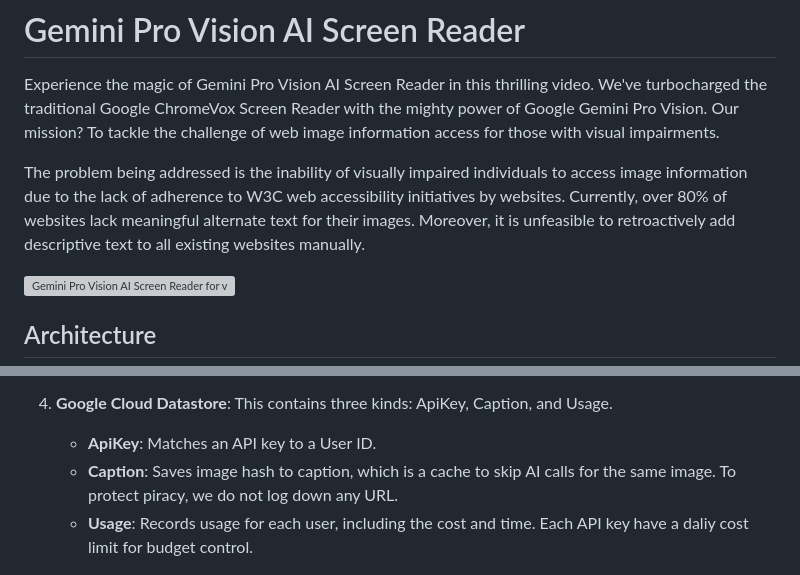
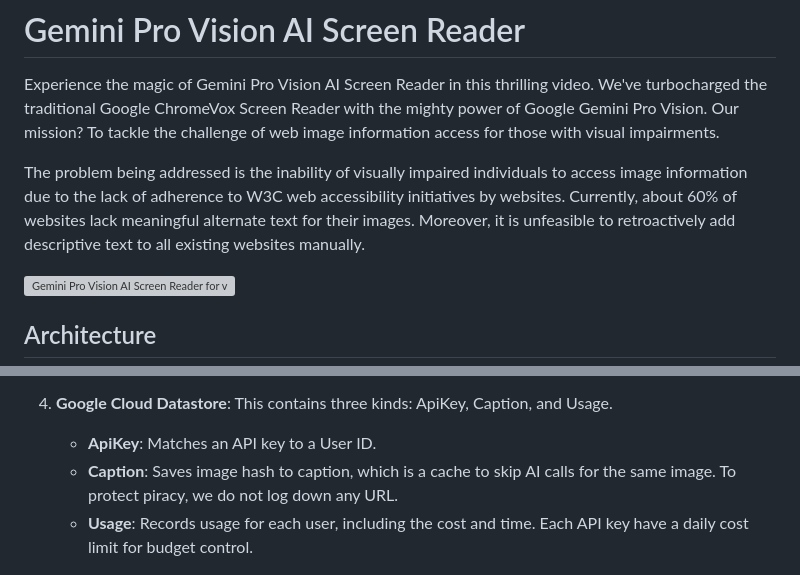
Before and after one commit to wongcyrus/GeProVis-AI-Screen-Reader, a Markdown page: README.md, 2 parts joined by grey strips. Rendered like a GitHub page; grey boxes are pictures that could not be loaded.

Commit message:
Update README.md
1. in second paragraph rectify the information "over 80% of websites" --> "about 60% of websites"
2. update a spelling mistake

```diff
--- a/README.md
+++ b/README.md
@@ -1,7 +1,7 @@
 # Gemini Pro Vision AI Screen Reader
 Experience the magic of Gemini Pro Vision AI Screen Reader in this thrilling video. We've turbocharged the traditional Google ChromeVox Screen Reader with the mighty power of Google Gemini Pro Vision. Our mission? To tackle the challenge of web image information access for those with visual impairments.
 
-The problem being addressed is the inability of visually impaired individuals to access image information due to the lack of adherence to W3C web accessibility initiatives by websites. Currently, over 80% of websites lack meaningful alternate text for their images. Moreover, it is unfeasible to retroactively add descriptive text to all existing websites manually.
+The problem being addressed is the inability of visually impaired individuals to access image information due to the lack of adherence to W3C web accessibility initiatives by websites. Currently, about 60% of websites lack meaningful alternate text for their images. Moreover, it is unfeasible to retroactively add descriptive text to all existing websites manually.
 
 [![Gemini Pro Vision AI Screen Reader for visually impaired - GDSC Solution Challenge 2024](https://img.youtube.com/vi/SUkg_76mF6M/0.jpg)](https://www.youtube.com/watch?v=SUkg_76mF6M)
 
@@ -17,7 +17,7 @@ The problem being addressed is the inability of visually impaired individuals to
 4. **Google Cloud Datastore**: This contains three kinds: ApiKey, Caption, and Usage.
    - **ApiKey**: Matches an API key to a User ID.
    - **Caption**: Saves image hash to caption, which is a cache to skip AI calls for the same image. To protect piracy, we do not log down any URL.
-   - **Usage**: Records usage for each user, including the cost and time. Each API key have a daliy cost limit for budget control.
+   - **Usage**: Records usage for each user, including the cost and time. Each API key have a daily cost limit for budget control.
 
 
 ![Architecture of Gemini Pro Vision AI Screen Reader](/images/architecture.jpg)
```
